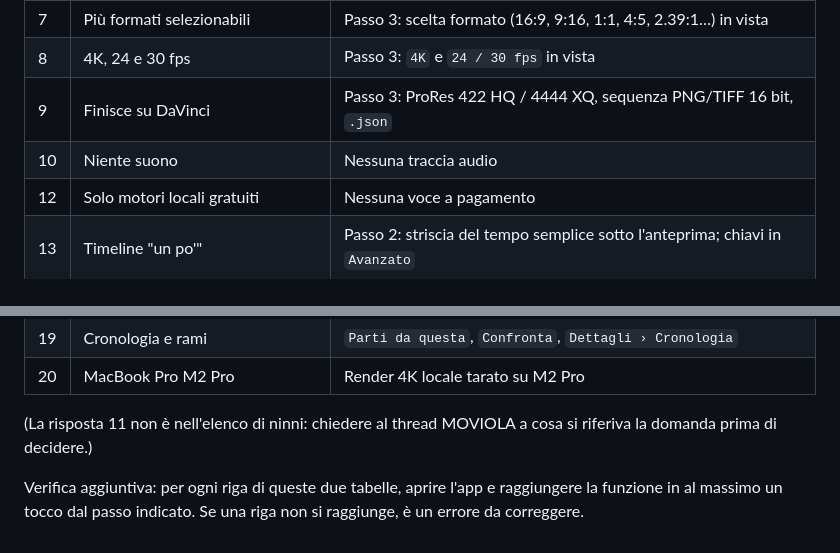
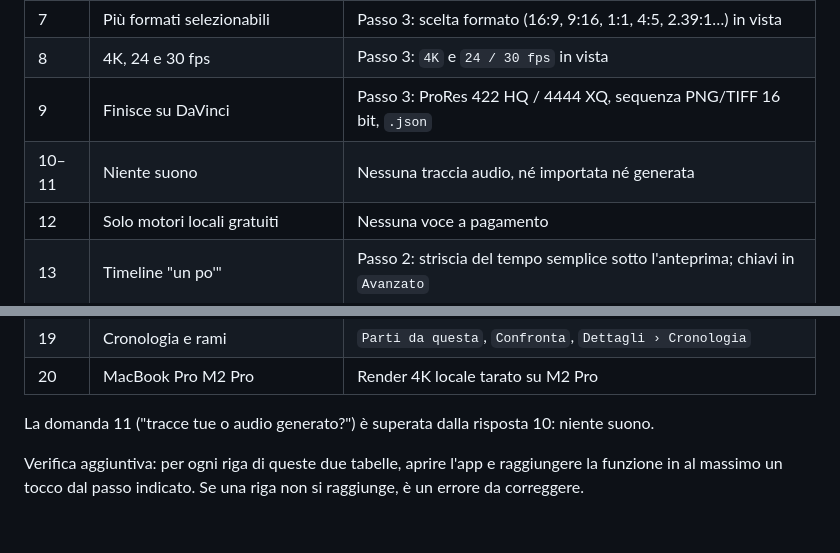
Before and after one commit to sansonneninni-tech/misterybox, a Markdown page: atelier/design/SEMPLICE.md, 2 parts joined by grey strips. Rendered like a GitHub page.

Commit message:
Percorso semplice: domanda 11 chiusa (niente suono)
Co-Authored-By: Claude Opus 5.5 <noreply@anthropic.com>
Claude-Session: https://claude.ai/code/session_01SAABH8V3ZEzgtzDJGgwdwD

```diff
--- a/atelier/design/SEMPLICE.md
+++ b/atelier/design/SEMPLICE.md
@@ -126,7 +126,7 @@ Prova come un primo utente, su iPhone 14 (390×844) e Mac (1440×900):
 | 7 | Più formati selezionabili | Passo 3: scelta formato (16:9, 9:16, 1:1, 4:5, 2.39:1…) in vista |
 | 8 | 4K, 24 e 30 fps | Passo 3: `4K` e `24 / 30 fps` in vista |
 | 9 | Finisce su DaVinci | Passo 3: ProRes 422 HQ / 4444 XQ, sequenza PNG/TIFF 16 bit, `.json` |
-| 10 | Niente suono | Nessuna traccia audio |
+| 10–11 | Niente suono | Nessuna traccia audio, né importata né generata |
 | 12 | Solo motori locali gratuiti | Nessuna voce a pagamento |
 | 13 | Timeline "un po'" | Passo 2: striscia del tempo semplice sotto l'anteprima; chiavi in `Avanzato` |
 | 14 | Tempo reale se lo sceglie | Passo 2: interruttore `Anteprima dal vivo` in vista |
@@ -137,8 +137,7 @@ Prova come un primo utente, su iPhone 14 (390×844) e Mac (1440×900):
 | 19 | Cronologia e rami | `Parti da questa`, `Confronta`, `Dettagli › Cronologia` |
 | 20 | MacBook Pro M2 Pro | Render 4K locale tarato su M2 Pro |
 
-(La risposta 11 non è nell'elenco di ninni: chiedere al thread MOVIOLA a cosa si
-riferiva la domanda prima di decidere.)
+La domanda 11 ("tracce tue o audio generato?") è superata dalla risposta 10: niente suono.
 
 Verifica aggiuntiva: per ogni riga di queste due tabelle, aprire l'app e raggiungere la
 funzione in al massimo un tocco dal passo indicato. Se una riga non si raggiunge, è un
```
